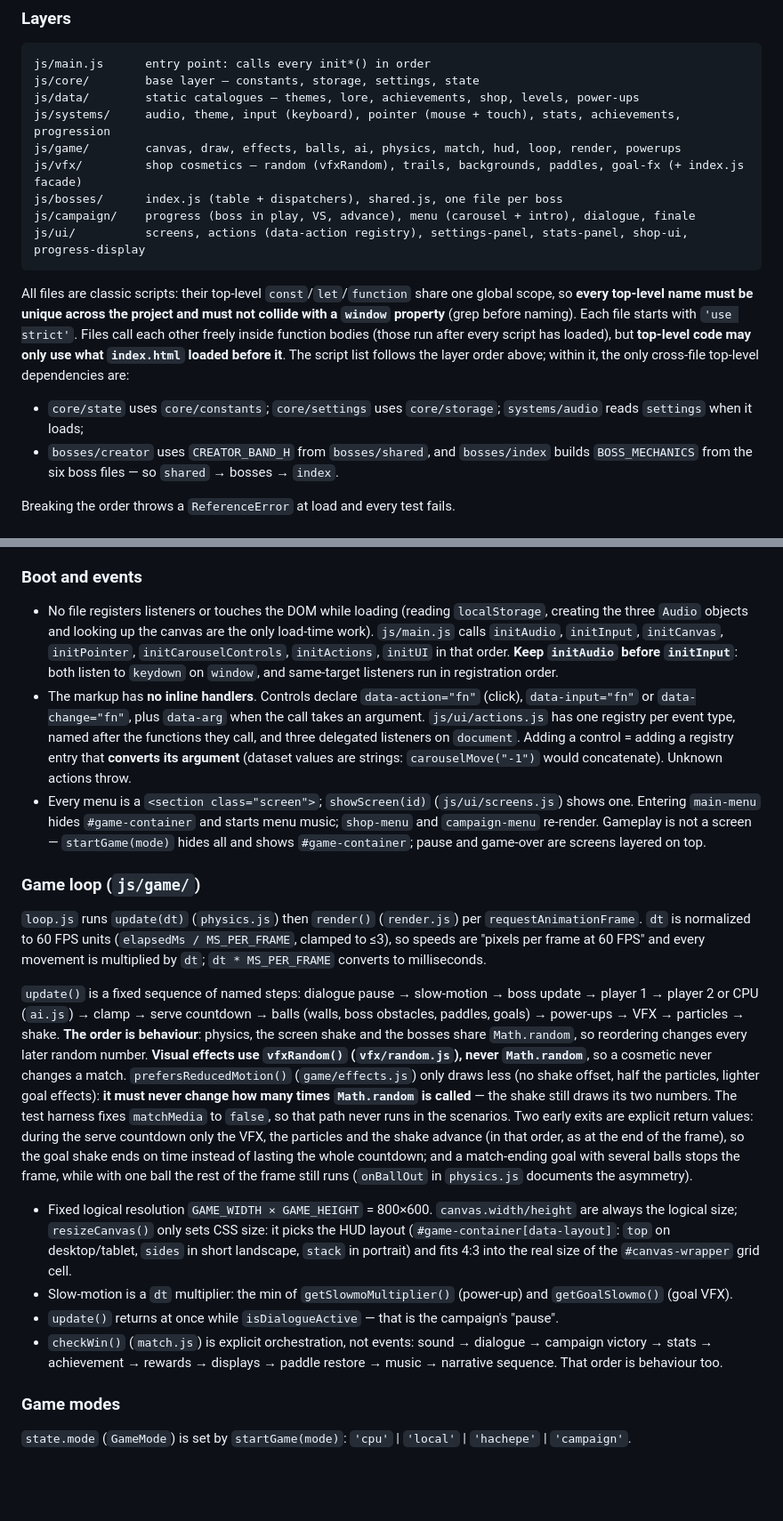
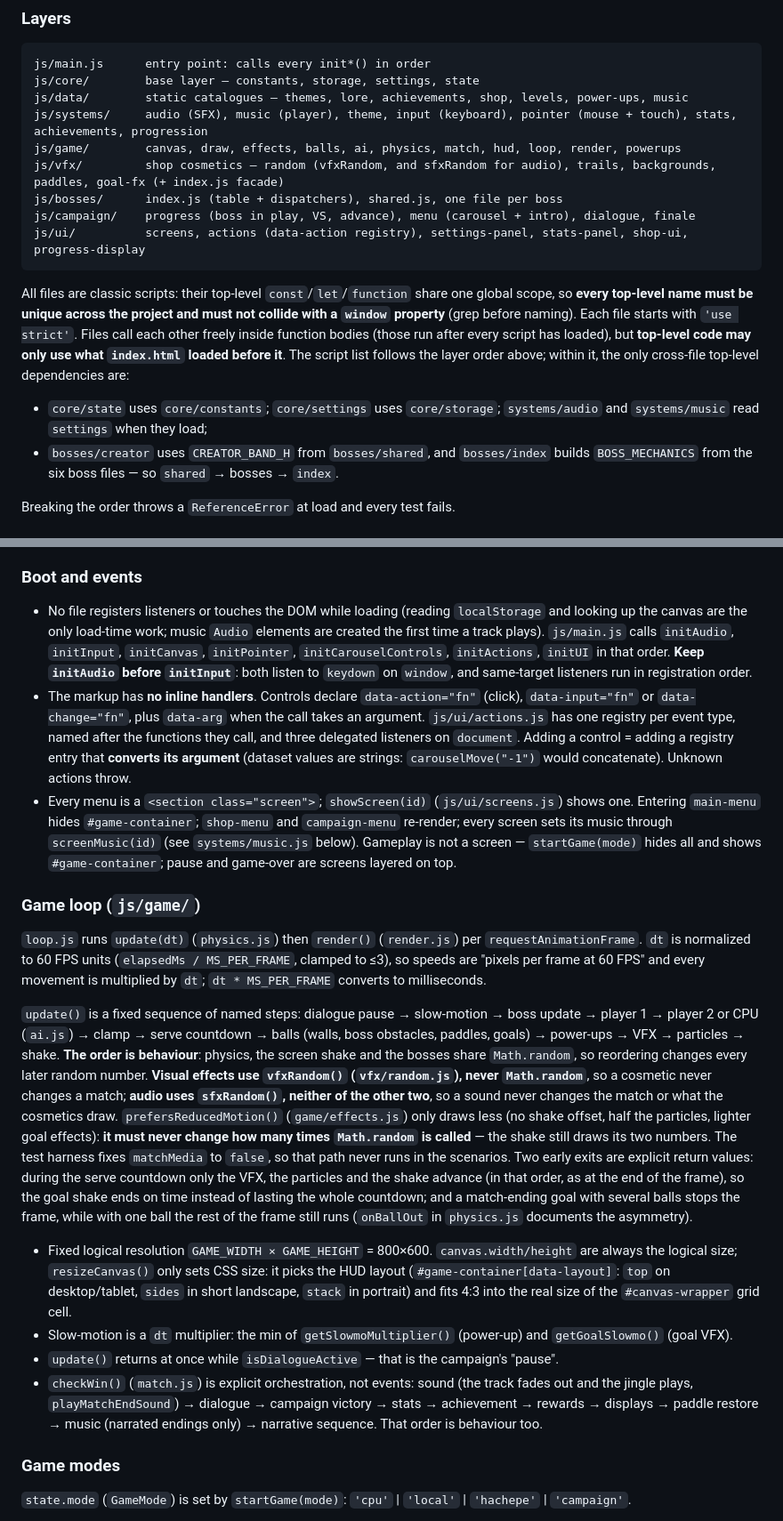
Before and after one commit to josemig2718-stack/Pong-Game, a Markdown page: CLAUDE.md, 2 parts joined by grey strips. Shown at 89% size. Rendered like a GitHub page; blank space fills up the shorter version.

````diff
--- a/CLAUDE.md
+++ b/CLAUDE.md
@@ -27,17 +27,17 @@ Deployed as a GitHub Pages static site — the repo root is the web root.
 ```
 js/main.js      entry point: calls every init*() in order
 js/core/        base layer — constants, storage, settings, state
-js/data/        static catalogues — themes, lore, achievements, shop, levels, power-ups
-js/systems/     audio, theme, input (keyboard), pointer (mouse + touch), stats, achievements, progression
+js/data/        static catalogues — themes, lore, achievements, shop, levels, power-ups, music
+js/systems/     audio (SFX), music (player), theme, input (keyboard), pointer (mouse + touch), stats, achievements, progression
 js/game/        canvas, draw, effects, balls, ai, physics, match, hud, loop, render, powerups
-js/vfx/         shop cosmetics — random (vfxRandom), trails, backgrounds, paddles, goal-fx (+ index.js facade)
+js/vfx/         shop cosmetics — random (vfxRandom, and sfxRandom for audio), trails, backgrounds, paddles, goal-fx (+ index.js facade)
 js/bosses/      index.js (table + dispatchers), shared.js, one file per boss
 js/campaign/    progress (boss in play, VS, advance), menu (carousel + intro), dialogue, finale
 js/ui/          screens, actions (data-action registry), settings-panel, stats-panel, shop-ui, progress-display
 ```
 
 All files are classic scripts: their top-level `const`/`let`/`function` share one global scope, so **every top-level name must be unique across the project and must not collide with a `window` property** (grep before naming). Each file starts with `'use strict'`. Files call each other freely inside function bodies (those run after every script has loaded), but **top-level code may only use what `index.html` loaded before it**. The script list follows the layer order above; within it, the only cross-file top-level dependencies are:
-- `core/state` uses `core/constants`; `core/settings` uses `core/storage`; `systems/audio` reads `settings` when it loads;
+- `core/state` uses `core/constants`; `core/settings` uses `core/storage`; `systems/audio` and `systems/music` read `settings` when they load;
 - `bosses/creator` uses `CREATOR_BAND_H` from `bosses/shared`, and `bosses/index` builds `BOSS_MECHANICS` from the six boss files — so `shared` → bosses → `index`.
 
 Breaking the order throws a `ReferenceError` at load and every test fails.
@@ -51,20 +51,20 @@ Breaking the order throws a `ReferenceError` at load and every test fails.
 
 ### Boot and events
 
-- No file registers listeners or touches the DOM while loading (reading `localStorage`, creating the three `Audio` objects and looking up the canvas are the only load-time work). `js/main.js` calls `initAudio`, `initInput`, `initCanvas`, `initPointer`, `initCarouselControls`, `initActions`, `initUI` in that order. **Keep `initAudio` before `initInput`**: both listen to `keydown` on `window`, and same-target listeners run in registration order.
+- No file registers listeners or touches the DOM while loading (reading `localStorage` and looking up the canvas are the only load-time work; music `Audio` elements are created the first time a track plays). `js/main.js` calls `initAudio`, `initInput`, `initCanvas`, `initPointer`, `initCarouselControls`, `initActions`, `initUI` in that order. **Keep `initAudio` before `initInput`**: both listen to `keydown` on `window`, and same-target listeners run in registration order.
 - The markup has **no inline handlers**. Controls declare `data-action="fn"` (click), `data-input="fn"` or `data-change="fn"`, plus `data-arg` when the call takes an argument. `js/ui/actions.js` has one registry per event type, named after the functions they call, and three delegated listeners on `document`. Adding a control = adding a registry entry that **converts its argument** (dataset values are strings: `carouselMove("-1")` would concatenate). Unknown actions throw.
-- Every menu is a `<section class="screen">`; `showScreen(id)` (`js/ui/screens.js`) shows one. Entering `main-menu` hides `#game-container` and starts menu music; `shop-menu` and `campaign-menu` re-render. Gameplay is not a screen — `startGame(mode)` hides all and shows `#game-container`; pause and game-over are screens layered on top.
+- Every menu is a `<section class="screen">`; `showScreen(id)` (`js/ui/screens.js`) shows one. Entering `main-menu` hides `#game-container`; `shop-menu` and `campaign-menu` re-render; every screen sets its music through `screenMusic(id)` (see `systems/music.js` below). Gameplay is not a screen — `startGame(mode)` hides all and shows `#game-container`; pause and game-over are screens layered on top.
 
 ### Game loop (`js/game/`)
 
 `loop.js` runs `update(dt)` (`physics.js`) then `render()` (`render.js`) per `requestAnimationFrame`. `dt` is normalized to 60 FPS units (`elapsedMs / MS_PER_FRAME`, clamped to ≤3), so speeds are "pixels per frame at 60 FPS" and every movement is multiplied by `dt`; `dt * MS_PER_FRAME` converts to milliseconds.
 
-`update()` is a fixed sequence of named steps: dialogue pause → slow-motion → boss update → player 1 → player 2 or CPU (`ai.js`) → clamp → serve countdown → balls (walls, boss obstacles, paddles, goals) → power-ups → VFX → particles → shake. **The order is behaviour**: physics, the screen shake and the bosses share `Math.random`, so reordering changes every later random number. **Visual effects use `vfxRandom()` (`vfx/random.js`), never `Math.random`**, so a cosmetic never changes a match. `prefersReducedMotion()` (`game/effects.js`) only draws less (no shake offset, half the particles, lighter goal effects): **it must never change how many times `Math.random` is called** — the shake still draws its two numbers. The test harness fixes `matchMedia` to `false`, so that path never runs in the scenarios. Two early exits are explicit return values: during the serve countdown only the VFX, the particles and the shake advance (in that order, as at the end of the frame), so the goal shake ends on time instead of lasting the whole countdown; and a match-ending goal with several balls stops the frame, while with one ball the rest of the frame still runs (`onBallOut` in `physics.js` documents the asymmetry).
+`update()` is a fixed sequence of named steps: dialogue pause → slow-motion → boss update → player 1 → player 2 or CPU (`ai.js`) → clamp → serve countdown → balls (walls, boss obstacles, paddles, goals) → power-ups → VFX → particles → shake. **The order is behaviour**: physics, the screen shake and the bosses share `Math.random`, so reordering changes every later random number. **Visual effects use `vfxRandom()` (`vfx/random.js`), never `Math.random`**, so a cosmetic never changes a match; **audio uses `sfxRandom()`, neither of the other two**, so a sound never changes the match or what the cosmetics draw. `prefersReducedMotion()` (`game/effects.js`) only draws less (no shake offset, half the particles, lighter goal effects): **it must never change how many times `Math.random` is called** — the shake still draws its two numbers. The test harness fixes `matchMedia` to `false`, so that path never runs in the scenarios. Two early exits are explicit return values: during the serve countdown only the VFX, the particles and the shake advance (in that order, as at the end of the frame), so the goal shake ends on time instead of lasting the whole countdown; and a match-ending goal with several balls stops the frame, while with one ball the rest of the frame still runs (`onBallOut` in `physics.js` documents the asymmetry).
 
 - Fixed logical resolution `GAME_WIDTH × GAME_HEIGHT` = 800×600. `canvas.width/height` are always the logical size; `resizeCanvas()` only sets CSS size: it picks the HUD layout (`#game-container[data-layout]`: `top` on desktop/tablet, `sides` in short landscape, `stack` in portrait) and fits 4:3 into the real size of the `#canvas-wrapper` grid cell.
 - Slow-motion is a `dt` multiplier: the min of `getSlowmoMultiplier()` (power-up) and `getGoalSlowmo()` (goal VFX).
 - `update()` returns at once while `isDialogueActive` — that is the campaign's "pause".
-- `checkWin()` (`match.js`) is explicit orchestration, not events: sound → dialogue → campaign victory → stats → achievement → rewards → displays → paddle restore → music → narrative sequence. That order is behaviour too.
+- `checkWin()` (`match.js`) is explicit orchestration, not events: sound (the track fades out and the jingle plays, `playMatchEndSound`) → dialogue → campaign victory → stats → achievement → rewards → displays → paddle restore → music (narrated endings only) → narrative sequence. That order is behaviour too.
 
 ### Game modes
 
````
Also changed, not shown: other parts of CLAUDE.md (+14 -1 lines), docs/bugs-conocidos.md (+6 -0 lines), 1 other file.
